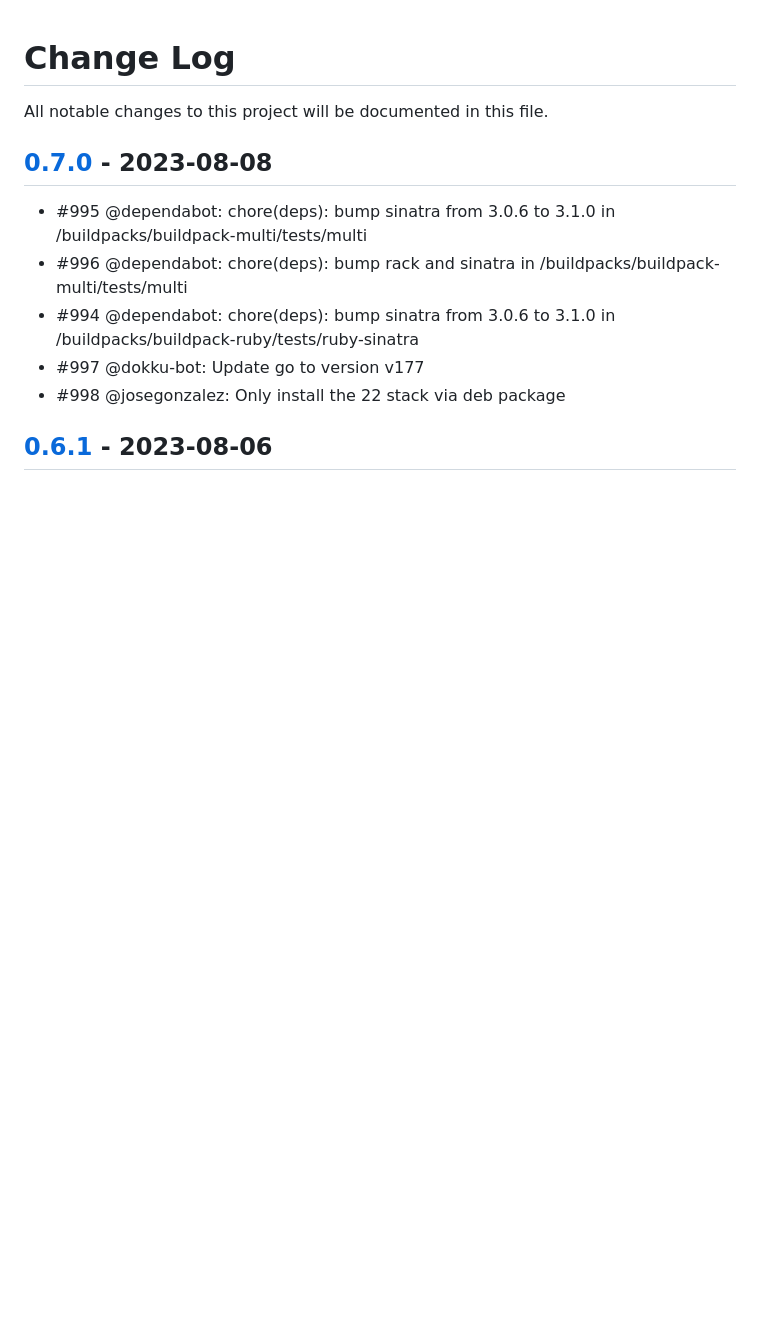
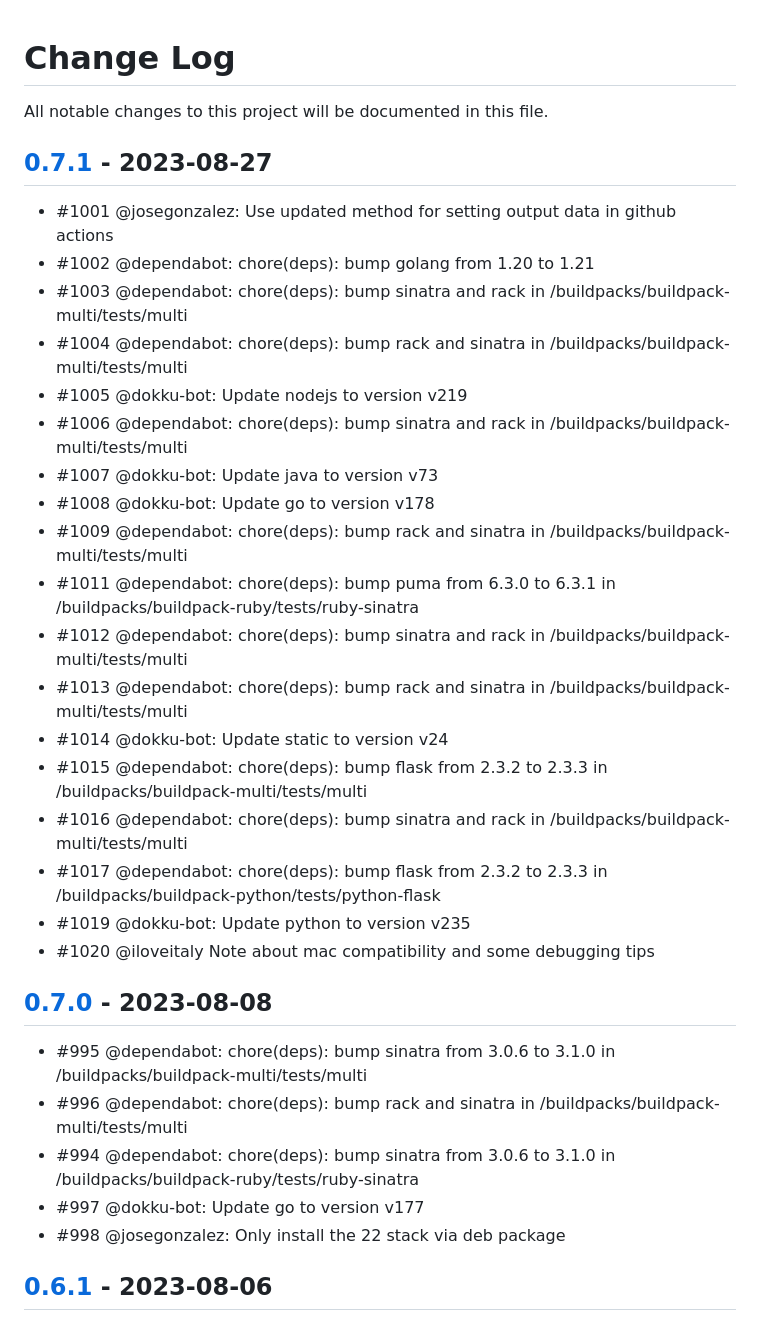
Before and after one commit to gliderlabs/herokuish, a Markdown page: CHANGELOG.md, the part around the change. GitHub-like rendering; blank space fills up the shorter version.

Commit message:
Release 0.7.1
- #1001 @josegonzalez: Use updated method for setting output data in github actions
- #1002 @dependabot: chore(deps): bump golang from 1.20 to 1.21
- #1003 @dependabot: chore(deps): bump sinatra and rack in /buildpacks/buildpack-multi/tests/multi
- #1004 @dependabot: chore(deps): bump rack and sinatra in /buildpacks/buildpack-multi/tests/multi
- #1005 @dokku-bot: Update nodejs to version v219
- #1006 @dependabot: chore(deps): bump sinatra and rack in /buildpacks/buildpack-multi/tests/multi
- #1007 @dokku-bot: Update java to version v73
- #1008 @dokku-bot: Update go to version v178
- #1009 @dependabot: chore(deps): bump rack and sinatra in /buildpacks/buildpack-multi/tests/multi
- #1011 @dependabot: chore(deps): bump puma from 6.3.0 to 6.3.1 in /buildpacks/buildpack-ruby/tests/ruby-sinatra
- #1012 @dependabot: chore(deps): bump sinatra and rack in /buildpacks/buildpack-multi/tests/multi
- #1013 @dependabot: chore(deps): bump rack and sinatra in /buildpacks/buildpack-multi/tests/multi
- #1014 @dokku-bot: Update static to version v24
- #1015 @dependabot: chore(deps): bump flask from 2.3.2 to 2.3.3 in /buildpacks/buildpack-multi/tests/multi
- #1016 @dependabot: chore(deps): bump sinatra and rack in /buildpacks/buildpack-multi/tests/multi
- #1017 @dependabot: chore(deps): bump flask from 2.3.2 to 2.3.3 in /buildpacks/buildpack-python/tests/python-flask
- #1019 @dokku-bot: Update python to version v235
- #1020 @iloveitaly Note about mac compatibility and some debugging tips

```diff
--- a/CHANGELOG.md
+++ b/CHANGELOG.md
@@ -1,5 +1,26 @@
 # Change Log
 All notable changes to this project will be documented in this file.
+
+## [0.7.1](https://github.com/gliderlabs/herokuish/compare/v0.7.0...v0.7.1) - 2023-08-27
+
+- #1001 @josegonzalez: Use updated method for setting output data in github actions
+- #1002 @dependabot: chore(deps): bump golang from 1.20 to 1.21
+- #1003 @dependabot: chore(deps): bump sinatra and rack in /buildpacks/buildpack-multi/tests/multi
+- #1004 @dependabot: chore(deps): bump rack and sinatra in /buildpacks/buildpack-multi/tests/multi
+- #1005 @dokku-bot: Update nodejs to version v219
+- #1006 @dependabot: chore(deps): bump sinatra and rack in /buildpacks/buildpack-multi/tests/multi
+- #1007 @dokku-bot: Update java to version v73
+- #1008 @dokku-bot: Update go to version v178
+- #1009 @dependabot: chore(deps): bump rack and sinatra in /buildpacks/buildpack-multi/tests/multi
+- #1011 @dependabot: chore(deps): bump puma from 6.3.0 to 6.3.1 in /buildpacks/buildpack-ruby/tests/ruby-sinatra
+- #1012 @dependabot: chore(deps): bump sinatra and rack in /buildpacks/buildpack-multi/tests/multi
+- #1013 @dependabot: chore(deps): bump rack and sinatra in /buildpacks/buildpack-multi/tests/multi
+- #1014 @dokku-bot: Update static to version v24
+- #1015 @dependabot: chore(deps): bump flask from 2.3.2 to 2.3.3 in /buildpacks/buildpack-multi/tests/multi
+- #1016 @dependabot: chore(deps): bump sinatra and rack in /buildpacks/buildpack-multi/tests/multi
+- #1017 @dependabot: chore(deps): bump flask from 2.3.2 to 2.3.3 in /buildpacks/buildpack-python/tests/python-flask
+- #1019 @dokku-bot: Update python to version v235
+- #1020 @iloveitaly Note about mac compatibility and some debugging tips
 
 ## [0.7.0](https://github.com/gliderlabs/herokuish/compare/v0.6.1...v0.7.0) - 2023-08-08
 
```
Also changed, not shown: README.md (+2 -2 lines).
